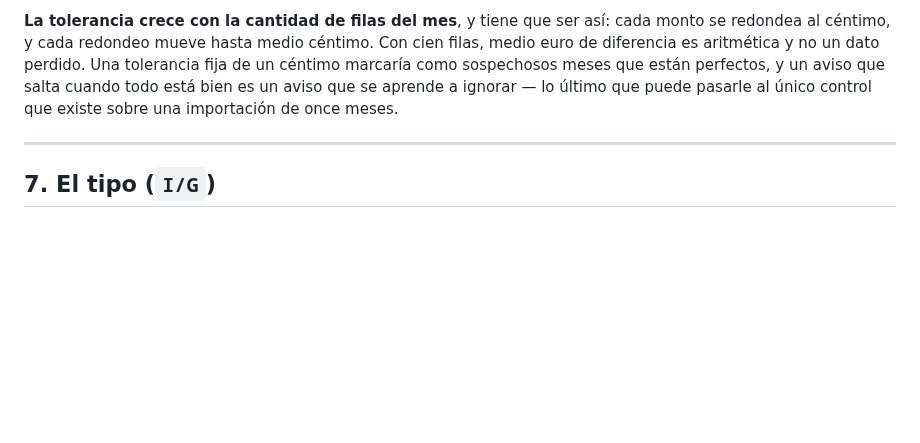
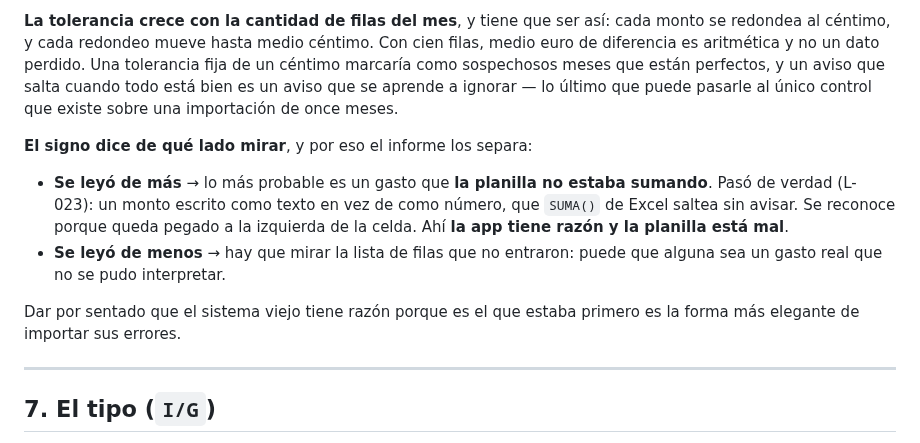
Before and after one commit to agonzalezorge/viajecor, a Markdown page: docs/MAPEO-EXCEL.md, the part around the change. GitHub-like rendering; blank space fills up the shorter version.

Commit message:
MAPEO-EXCEL: anotar qué significa el signo de la diferencia
Se quedó afuera del commit anterior: el párrafo al que se enganchaba
había cambiado en una edición previa y la modificación falló sin frenar
el resto. Es la segunda vez que pasa lo mismo — anotado para hacer las
ediciones de documentación de forma que no puedan fallar en silencio.

Co-Authored-By: Claude Opus 5 <noreply@anthropic.com>
Claude-Session: https://claude.ai/code/session_01QSu5m3UssQuT8akXJ5o73f

```diff
--- a/docs/MAPEO-EXCEL.md
+++ b/docs/MAPEO-EXCEL.md
@@ -180,6 +180,19 @@ perfectos, y un aviso que salta cuando todo está bien es un aviso que se aprend
 a ignorar — lo último que puede pasarle al único control que existe sobre una
 importación de once meses.
 
+**El signo dice de qué lado mirar**, y por eso el informe los separa:
+
+- **Se leyó de más** → lo más probable es un gasto que **la planilla no estaba
+  sumando**. Pasó de verdad (L-023): un monto escrito como texto en vez de como
+  número, que `SUMA()` de Excel saltea sin avisar. Se reconoce porque queda
+  pegado a la izquierda de la celda. Ahí **la app tiene razón y la planilla está
+  mal**.
+- **Se leyó de menos** → hay que mirar la lista de filas que no entraron: puede
+  que alguna sea un gasto real que no se pudo interpretar.
+
+Dar por sentado que el sistema viejo tiene razón porque es el que estaba primero
+es la forma más elegante de importar sus errores.
+
 ---
 
 ## 7. El tipo (`I/G`)
```
